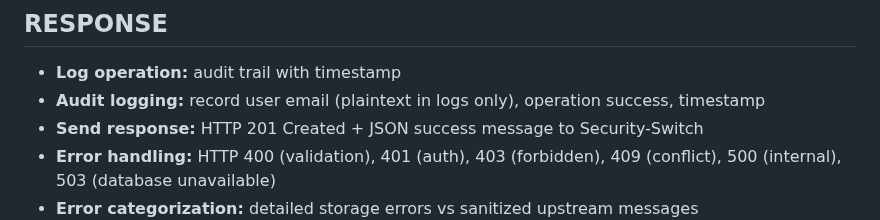
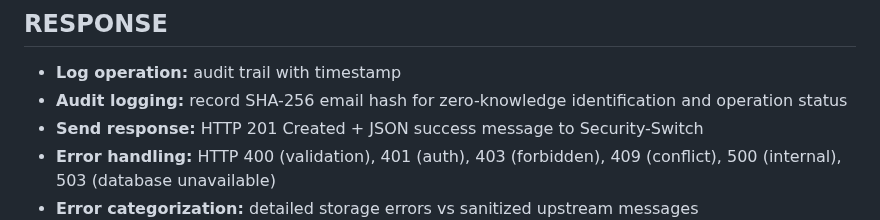
Before and after one commit to Verryx-02/RAM-USB, a Markdown page: documentation/registration_flow.md, the part around the change. Rendered like a GitHub page.

Commit message:
Fix: logging hashEmail

```diff
--- a/documentation/registration_flow.md
+++ b/documentation/registration_flow.md
@@ -151,7 +151,7 @@
 ## RESPONSE
 
 - **Log operation:** audit trail with timestamp
-- **Audit logging:** record user email (plaintext in logs only), operation success, timestamp
+- **Audit logging:** record SHA-256 email hash for zero-knowledge identification and operation status
 - **Send response:** HTTP 201 Created + JSON success message to Security-Switch
 - **Error handling:** HTTP 400 (validation), 401 (auth), 403 (forbidden), 409 (conflict), 500 (internal), 503 (database unavailable)
 - **Error categorization:** detailed storage errors vs sanitized upstream messages
```
